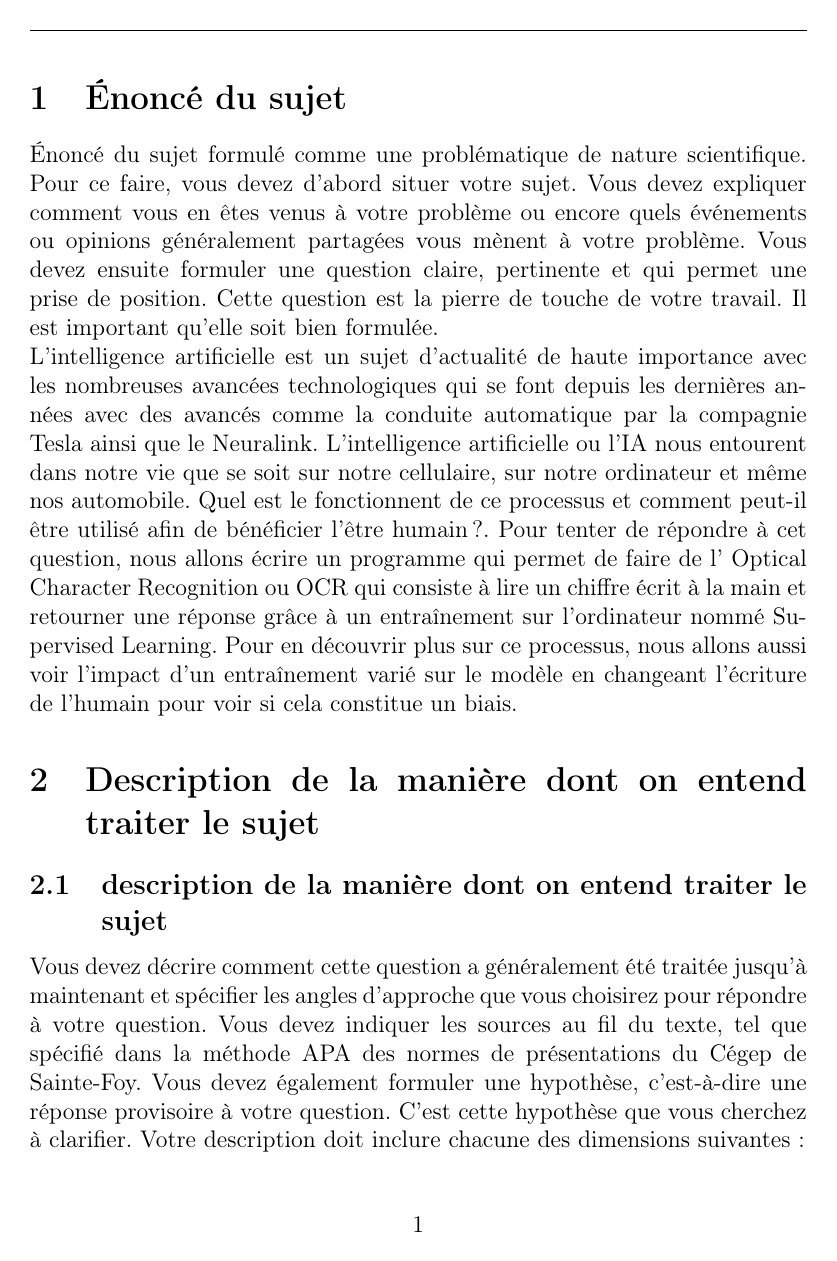
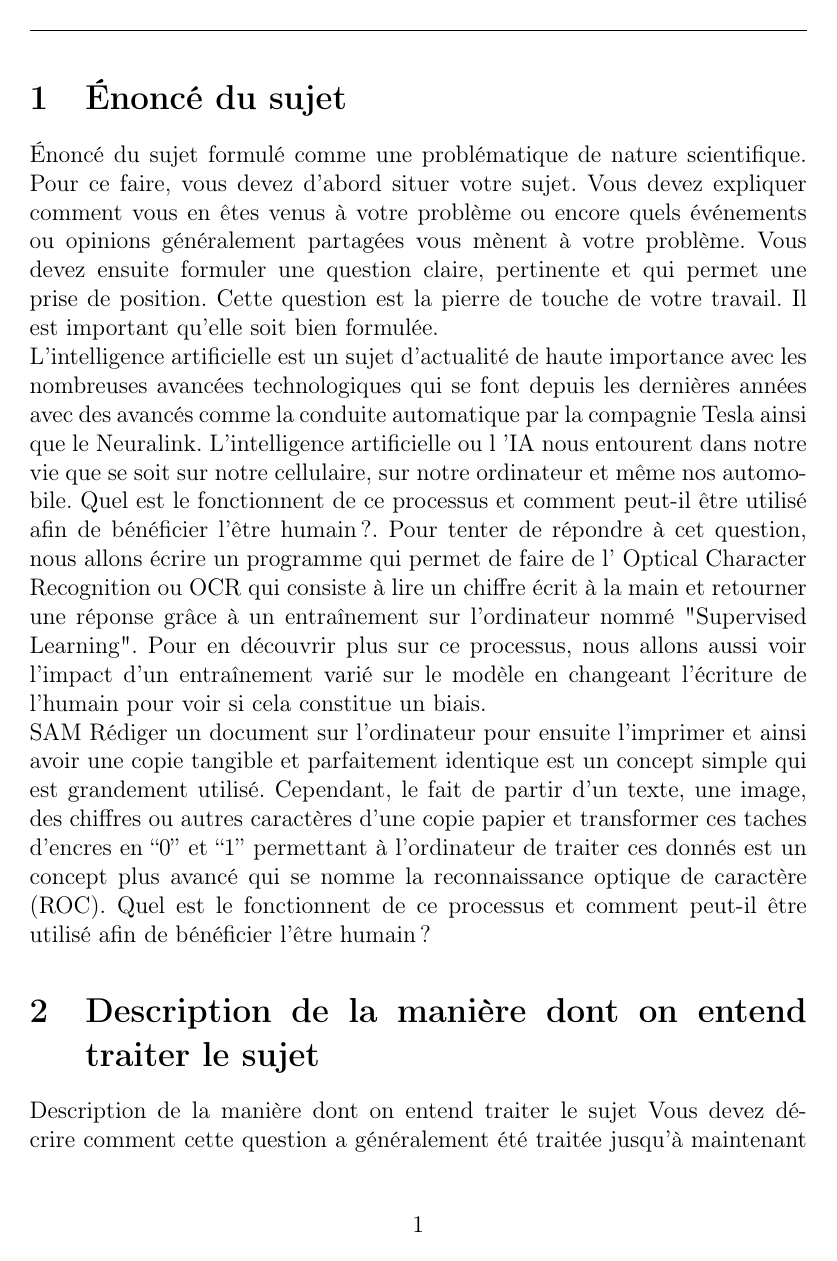
Before and after one commit to TrickyTroll/ML-intro, a LaTeX document (Rapport_preliminaire/rapport_preleminaire.tex, which reads Rapport_preliminaire/Body/description.tex, Rapport_preliminaire/Body/enonce_sujet.tex): page 3 of 5 before the commit and page 2 of 4 after it. Compiled offline with pdfLaTeX.

Commit message:
Revert "Tricky"

```diff
--- a/Rapport_preliminaire/Body/description.tex
+++ b/Rapport_preliminaire/Body/description.tex
@@ -1,7 +1,2 @@
-\subsection{description de la manière dont on entend traiter le sujet}
-Vous devez décrire comment cette question a généralement été traitée jusqu’à
-maintenant et spécifier les angles d’approche que vous choisirez pour répondre
-à votre question. Vous devez indiquer les sources au
-fil du texte, tel que spécifié dans la méthode APA des normes de présentations
-du Cégep de Sainte-Foy. Vous devez également formuler une hypothèse, c’est-à-dire
-une réponse provisoire à votre question. C’est
+Description de la manière dont on entend traiter le sujet
+Vous devez décrire comment cette question a généralement été traitée jusqu’à maintenant et spécifier les
@@ -8,5 +6,2 @@ une réponse provisoire à votre question. C’est
 cette hypothèse que vous cherchez à clarifier.
 Votre description doit inclure chacune des dimensions suivantes :
-\begin{itemize}
-  \item mathématiques,
-  \item au moins une des disciplines : biologie, chimie ou physique,
--- a/Rapport_preliminaire/Body/enonce_sujet.tex
+++ b/Rapport_preliminaire/Body/enonce_sujet.tex
@@ -4,18 +4,13 @@ quels événements ou opinions généralement partagées vous mènent à votre p
 formuler une question claire, pertinente et qui permet une prise de position. Cette question est la pierre
 de touche de votre travail. Il est important qu’elle soit bien formulée.
 
-L'intelligence artificielle est un sujet d'actualité de haute importance avec les
-nombreuses avancées
-technologiques qui se font depuis les dernières années avec des avancés comme la
-conduite automatique
-par la compagnie Tesla ainsi que le Neuralink. L'intelligence artificielle ou
-l'IA nous entourent
-dans notre vie que se soit sur notre cellulaire, sur notre ordinateur et même nos automobile.
-Quel est le fonctionnent de ce processus et comment peut-il être utilisé afin de
-bénéficier l’être humain?. Pour tenter de répondre à cet question, nous allons
-écrire un programme qui permet de faire de l' Optical Character Recognition ou OCR
-qui consiste à lire un chiffre écrit à la main et retourner une réponse grâce à
-un entraînement sur l'ordinateur nommé Supervised Learning. Pour en découvrir
-plus sur ce processus, nous allons aussi voir l'impact d'un entraînement varié
-sur le modèle en changeant l'écriture de l'humain pour voir si cela constitue un
-biais.
+L'intelligence artificielle est un sujet d'actualité de haute importance avec les nombreuses avancées
+technologiques qui se font depuis les dernières années avec des avancés comme la conduite automatique par la compagnie Tesla ainsi que le Neuralink. L'intelligence artificielle ou l 'IA nous entourent dans notre vie que se soit sur notre cellulaire, sur notre ordinateur
+et même nos automobile. Quel est le fonctionnent de ce processus et comment peut-il être utilisé afin de bénéficier l’être humain?.
+Pour tenter de répondre à cet question, nous allons écrire un programme qui permet de faire de l' Optical Character Recognition ou OCR
+qui consiste à lire un chiffre écrit à la main et retourner une réponse grâce à un entraînement sur l'ordinateur
+nommé "Supervised Learning". Pour en découvrir plus sur ce processus, nous allons aussi voir l'impact d'un
+entraînement varié sur le modèle en changeant l'écriture de l'humain pour voir si cela constitue un biais.
+
+SAM
+Rédiger un document sur l’ordinateur pour ensuite l’imprimer et ainsi avoir une copie tangible et parfaitement identique est un concept simple qui est grandement utilisé. Cependant, le fait de partir d’un texte, une image, des chiffres ou autres caractères d’une copie papier et transformer ces taches d’encres en “0” et “1” permettant à l’ordinateur de traiter ces donnés est un concept plus avancé qui se nomme la reconnaissance optique de caractère (ROC). Quel est le fonctionnent de ce processus et comment peut-il être utilisé afin de bénéficier l’être humain?
```
Also changed, not shown: Rapport_preliminaire/rapport_preleminaire.tex (+1 -1 lines), Rapport_preliminaire/Body/description.tex (23 more changed lines), 1 other file.
